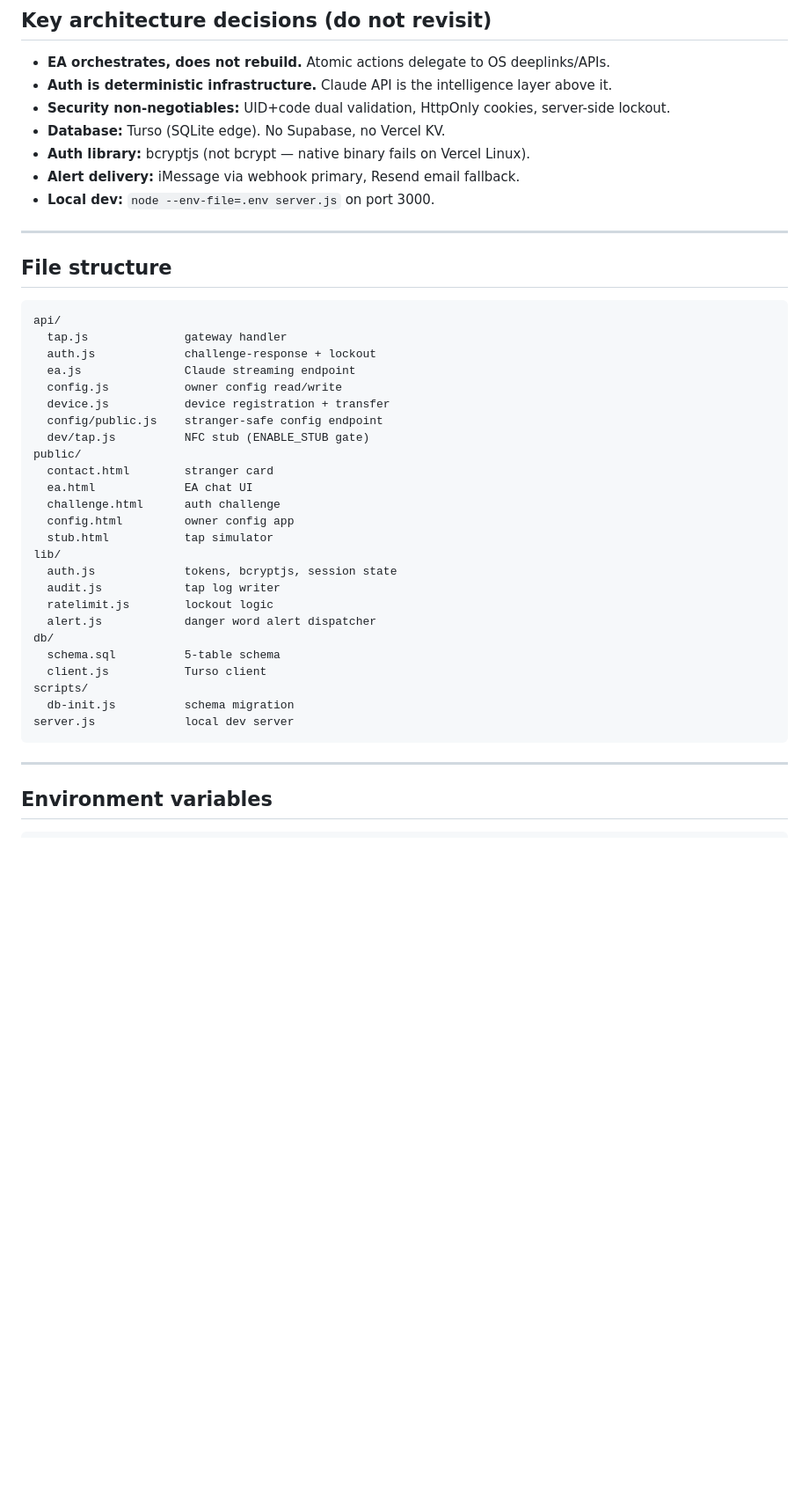
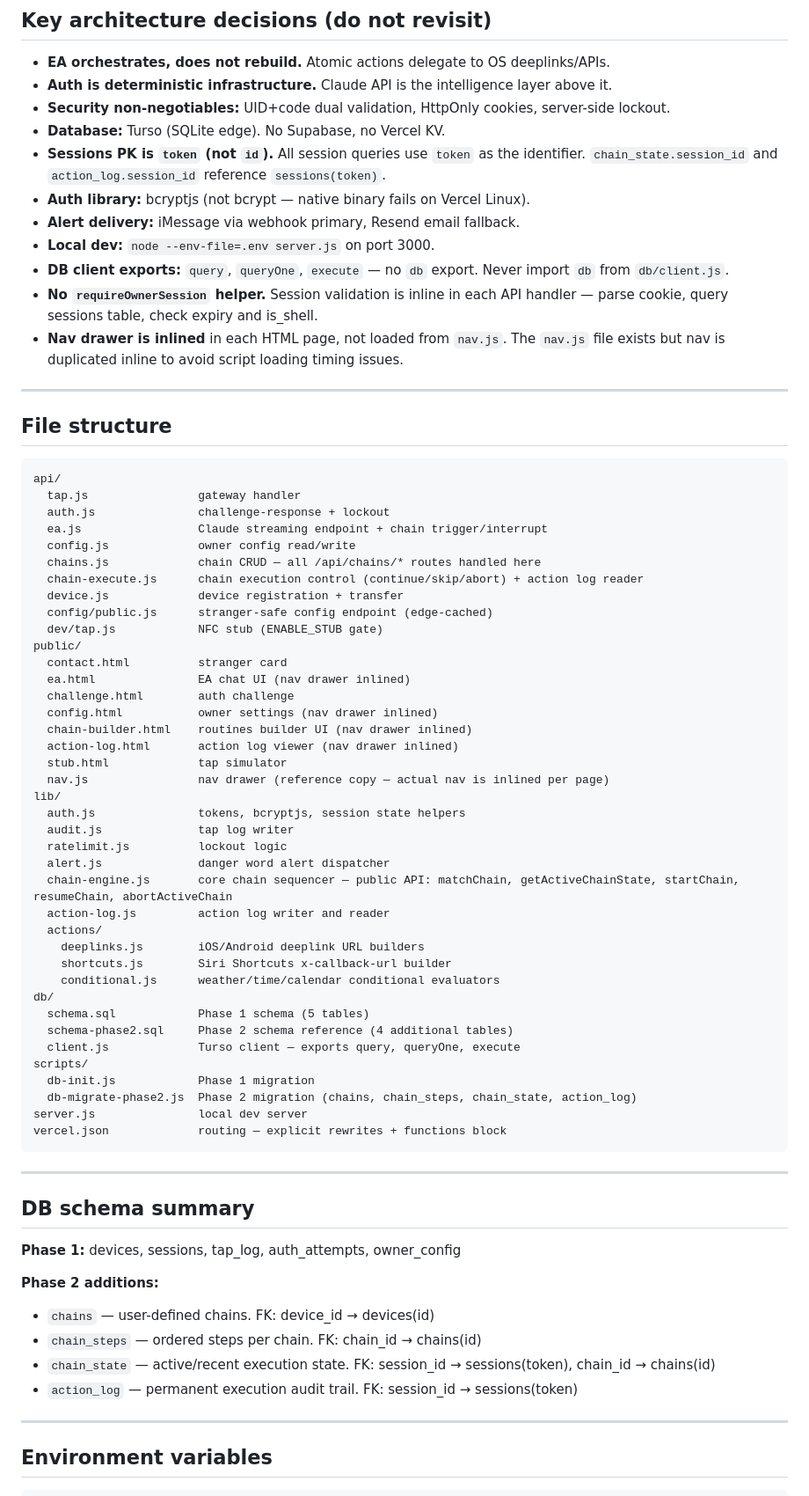
Before and after one commit to lagr8dane/ea-watch, a Markdown page: HANDOFF.md, the part around one of its changes. Shown at 88% size. Drawn GitHub-style; blank space fills up the shorter version.

Commit message:
Update HANDOFF — Phase 2 complete

````diff
--- a/HANDOFF.md
+++ b/HANDOFF.md
@@ -67,9 +80,13 @@ node --env-file=.env server.js
 - **Auth is deterministic infrastructure.** Claude API is the intelligence layer above it.
 - **Security non-negotiables:** UID+code dual validation, HttpOnly cookies, server-side lockout.
 - **Database:** Turso (SQLite edge). No Supabase, no Vercel KV.
+- **Sessions PK is `token` (not `id`).** All session queries use `token` as the identifier. `chain_state.session_id` and `action_log.session_id` reference `sessions(token)`.
 - **Auth library:** bcryptjs (not bcrypt — native binary fails on Vercel Linux).
 - **Alert delivery:** iMessage via webhook primary, Resend email fallback.
 - **Local dev:** `node --env-file=.env server.js` on port 3000.
+- **DB client exports:** `query`, `queryOne`, `execute` — no `db` export. Never import `db` from `db/client.js`.
+- **No `requireOwnerSession` helper.** Session validation is inline in each API handler — parse cookie, query sessions table, check expiry and is_shell.
+- **Nav drawer is inlined** in each HTML page, not loaded from `nav.js`. The `nav.js` file exists but nav is duplicated inline to avoid script loading timing issues.
 
 ---
 
@@ -77,31 +94,57 @@ node --env-file=.env server.js
 
 ```
 api/
-  tap.js              gateway handler
-  auth.js             challenge-response + lockout
-  ea.js               Claude streaming endpoint
-  config.js           owner config read/write
-  device.js           device registration + transfer
-  config/public.js    stranger-safe config endpoint
-  dev/tap.js          NFC stub (ENABLE_STUB gate)
+  tap.js                gateway handler
+  auth.js               challenge-response + lockout
+  ea.js                 Claude streaming endpoint + chain trigger/interrupt
+  config.js             owner config read/write
+  chains.js             chain CRUD — all /api/chains/* routes handled here
+  chain-execute.js      chain execution control (continue/skip/abort) + action log reader
+  device.js             device registration + transfer
+  config/public.js      stranger-safe config endpoint (edge-cached)
+  dev/tap.js            NFC stub (ENABLE_STUB gate)
 public/
-  contact.html        stranger card
-  ea.html             EA chat UI
-  challenge.html      auth challenge
-  config.html         owner config app
-  stub.html           tap simulator
+  contact.html          stranger card
+  ea.html               EA chat UI (nav drawer inlined)
+  challenge.html        auth challenge
+  config.html           owner settings (nav drawer inlined)
+  chain-builder.html    routines builder UI (nav drawer inlined)
+  action-log.html       action log viewer (nav drawer inlined)
+  stub.html             tap simulator
+  nav.js                nav drawer (reference copy — actual nav is inlined per page)
 lib/
-  auth.js             tokens, bcryptjs, session state
-  audit.js            tap log writer
-  ratelimit.js        lockout logic
-  alert.js            danger word alert dispatcher
+  auth.js               tokens, bcryptjs, session state helpers
+  audit.js              tap log writer
+  ratelimit.js          lockout logic
+  alert.js              danger word alert dispatcher
+  chain-engine.js       core chain sequencer — public API: matchChain, getActiveChainState, startChain, resumeChain, abortActiveChain
+  action-log.js         action log writer and reader
+  actions/
+    deeplinks.js        iOS/Android deeplink URL builders
+    shortcuts.js        Siri Shortcuts x-callback-url builder
+    conditional.js      weather/time/calendar conditional evaluators
 db/
-  schema.sql          5-table schema
-  client.js           Turso client
+  schema.sql            Phase 1 schema (5 tables)
+  schema-phase2.sql     Phase 2 schema reference (4 additional tables)
+  client.js             Turso client — exports query, queryOne, execute
 scripts/
-  db-init.js          schema migration
-server.js             local dev server
+  db-init.js            Phase 1 migration
+  db-migrate-phase2.js  Phase 2 migration (chains, chain_steps, chain_state, action_log)
+server.js               local dev server
+vercel.json             routing — explicit rewrites + functions block
 ```
+
+---
+
+## DB schema summary
+
+**Phase 1:** devices, sessions, tap_log, auth_attempts, owner_config
+
+**Phase 2 additions:**
+- `chains` — user-defined chains. FK: device_id → devices(id)
+- `chain_steps` — ordered steps per chain. FK: chain_id → chains(id)
+- `chain_state` — active/recent execution state. FK: session_id → sessions(token), chain_id → chains(id)
+- `action_log` — permanent execution audit trail. FK: session_id → sessions(token)
 
 ---
 
````
Also changed, not shown: other parts of HANDOFF.md (+34 -11 lines).
